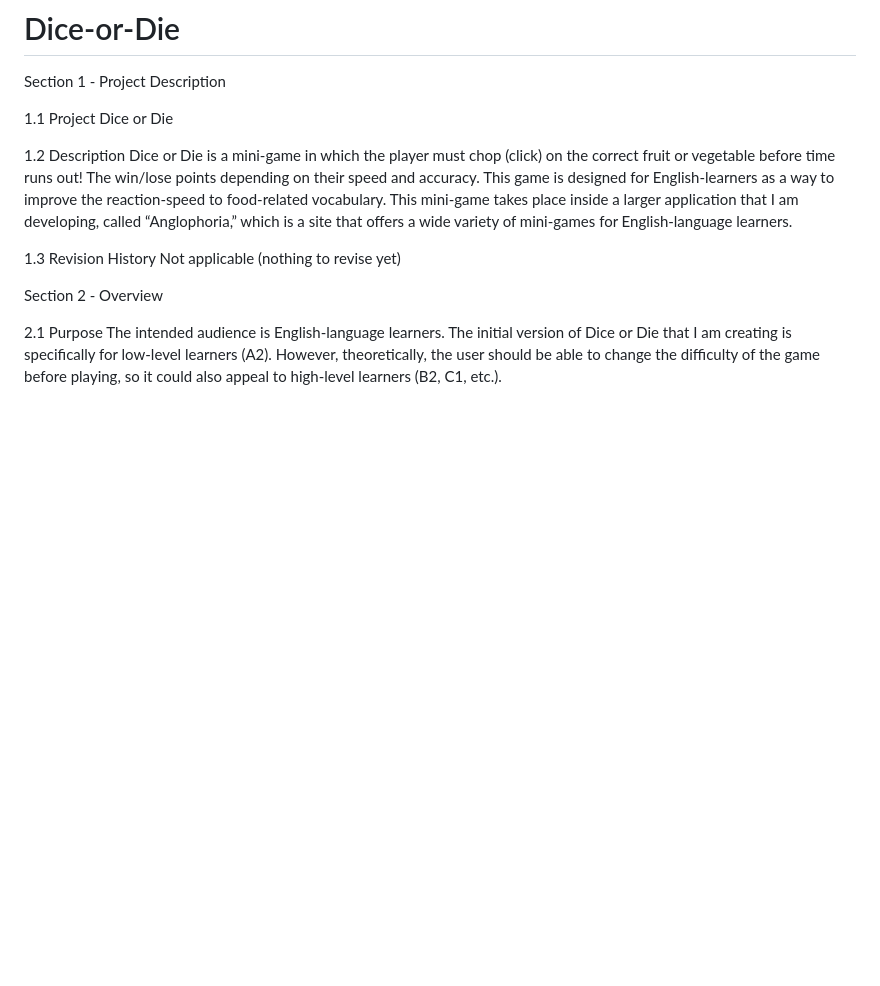
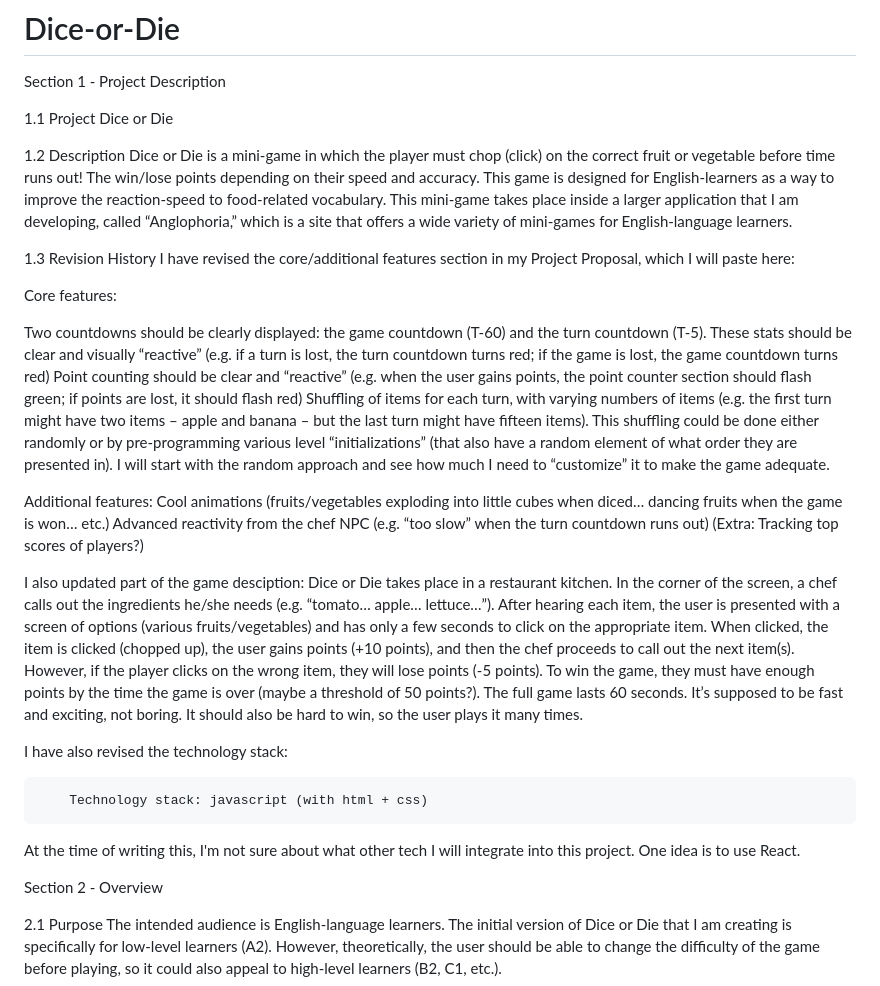
Before and after one commit to benjaminjamesweb/Dice-or-Die, a Markdown page: README.md, the part around the change. Rendered like a GitHub page; blank space fills up the shorter version.

```diff
--- a/README.md
+++ b/README.md
@@ -10,7 +10,29 @@ Dice or Die is a mini-game in which the player must chop (click) on the correct
 This mini-game takes place inside a larger application that I am developing, called “Anglophoria,” which is a site that offers a wide variety of mini-games for English-language learners.
 
 1.3 Revision History
-Not applicable (nothing to revise yet)
+I have revised the core/additional features section in my Project Proposal, which I will paste here:
+
+Core features:
+
+Two countdowns should be clearly displayed: the game countdown (T-60) and the turn countdown (T-5). These stats should be clear and visually “reactive” (e.g. if a turn is lost, the turn countdown turns red; if the game is lost, the game countdown turns red)
+Point counting should be clear and “reactive” (e.g. when the user gains points, the point counter section should flash green; if points are lost, it should flash red)
+Shuffling of items for each turn, with varying numbers of items (e.g. the first turn might have two items – apple and banana – but the last turn might have fifteen items). This shuffling could be done either randomly or by pre-programming various level “initializations” (that also have a random element of what order they are presented in). I will start with the random approach and see how much I need to “customize” it to make the game adequate.
+
+Additional features:
+Cool animations (fruits/vegetables exploding into little cubes when diced… dancing fruits when the game is won… etc.)
+Advanced reactivity from the chef NPC (e.g. “too slow” when the turn countdown runs out)
+(Extra: Tracking top scores of players?)
+
+
+
+I also updated part of the game desciption:
+Dice or Die takes place in a restaurant kitchen. In the corner of the screen, a chef calls out the ingredients he/she needs (e.g. “tomato… apple… lettuce…”). After hearing each item, the user is presented with a screen of options (various fruits/vegetables) and has only a few seconds to click on the appropriate item. When clicked, the item is clicked (chopped up), the user gains points (+10 points), and then the chef proceeds to call out the next item(s). However, if the player clicks on the wrong item, they will lose points (-5 points). To win the game, they must have enough points by the time the game is over (maybe a threshold of 50 points?). The full game lasts 60 seconds. It’s supposed to be fast and exciting, not boring. It should also be hard to win, so the user plays it many times.
+
+  I have also revised the technology stack:
+
+		Technology stack: javascript (with html + css)
+
+  At the time of writing this, I'm not sure about what other tech I will integrate into this project. One idea is to use React.
 
 
 
```
